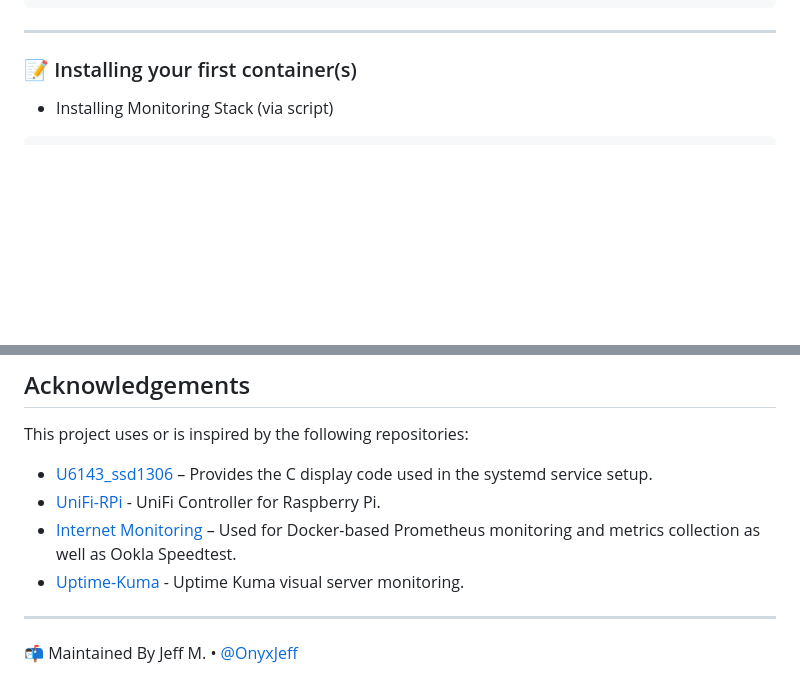
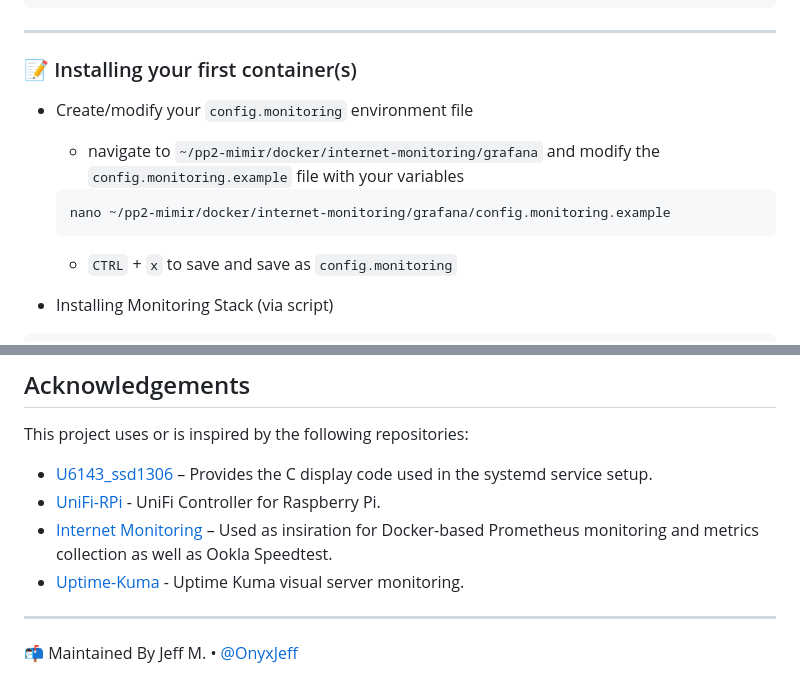
Before and after one commit to OnyxJeff/potentpi2, a Markdown page: README.md, 2 parts joined by grey strips. Drawn GitHub-style; blank space fills up the shorter version.

Commit message:
updated install instructions

````diff
--- a/README.md
+++ b/README.md
@@ -195,6 +195,14 @@ docker compose version
 
 ### 📝 Installing your first container(s)
 
+- Create/modify your `config.monitoring` environment file
+  - navigate to `~/pp2-mimir/docker/internet-monitoring/grafana` and modify the `config.monitoring.example` file with your variables
+  ```bash
+  nano ~/pp2-mimir/docker/internet-monitoring/grafana/config.monitoring.example
+  ```
+
+  - `CTRL` + `x` to save and save as `config.monitoring`
+
 - Installing Monitoring Stack (via script)
 ```bash
 cd ~/pp2-mimir/scripts
@@ -210,7 +218,7 @@ This project uses or is inspired by the following repositories:
 
 - [U6143_ssd1306](https://github.com/UCTRONICS/U6143_ssd1306) – Provides the C display code used in the systemd service setup.
 - [UniFi-RPi](https://github.com/ryansch/docker-unifi-rpi) - UniFi Controller for Raspberry Pi.
-- [Internet Monitoring](https://github.com/tb942/internet-monitoring) – Used for Docker-based Prometheus monitoring and metrics collection as well as Ookla Speedtest.
+- [Internet Monitoring](https://github.com/tb942/internet-monitoring) – Used as insiration for Docker-based Prometheus monitoring and metrics collection as well as Ookla Speedtest.
 - [Uptime-Kuma](https://github.com/louislam/uptime-kuma) - Uptime Kuma visual server monitoring.
 
 ---
````
